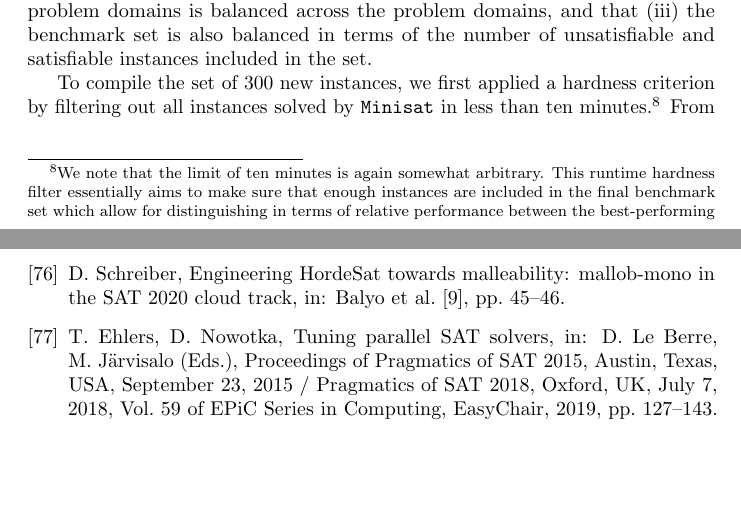
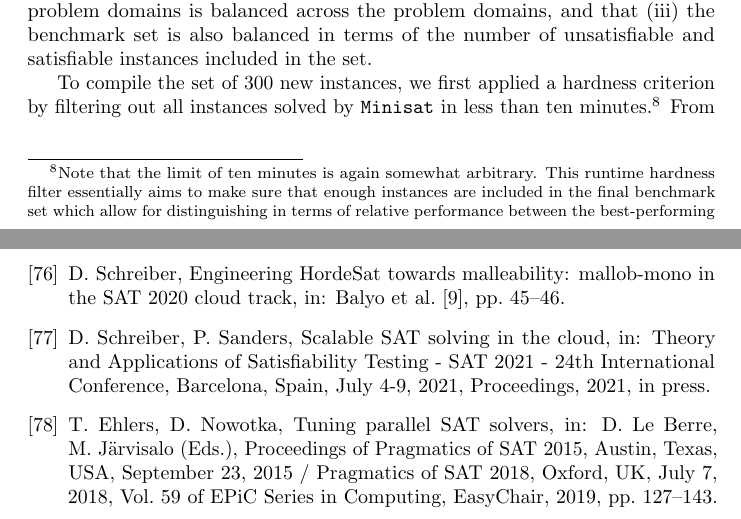
Before and after one commit to satcompetition/2020, a LaTeX paper (paper/main.tex, which reads paper/main.bib): two parts of pages 9 and 43 of 44, joined at a grey line, cut so that both start at the same text, the shorter picture padded with empty space. Compiled offline with pdfLaTeX.

Commit message:
added missing mallob reference (sat 2021); fixed glitch (my bad) in verification timeout

```diff
--- a/paper/main.bib
+++ b/paper/main.bib
@@ -1,3 +1,14 @@
+
+
+@inproceedings{Schreiber:2021:Mallob,
+    title={Scalable {SAT} Solving in the Cloud},
+    author={Schreiber, Dominik and Sanders, Peter},
+    booktitle = {Theory and Applications of Satisfiability Testing - {SAT} 2021 - 24th
+               International Conference, Barcelona, Spain, July 4-9, 2021, Proceedings},
+    year={2021},
+    note={In press}
+}
+
 @inproceedings{DBLP:conf/ijcai/Surynek19,
   author    = {Pavel Surynek},
   title     = {Unifying Search-based and Compilation-based Approaches to Multi-agent
--- a/paper/main.tex
+++ b/paper/main.tex
@@ -512,7 +512,7 @@ in order to differentiate the overall runtime performances of the competing solv
 (ii)~the number of benchmarks included in the benchmark set from different problem domains
 is balanced across the problem domains, and that (iii) the benchmark set is also balanced in terms of the number of unsatisfiable and satisfiable instances included in the set.
 
-To compile the set of 300 new instances, we first applied a hardness criterion by filtering out all instances solved by \solver{Minisat} in less than ten minutes.\footnote{We note that
+To compile the set of 300 new instances, we first applied a hardness criterion by filtering out all instances solved by \solver{Minisat} in less than ten minutes.\footnote{Note that
 the limit of ten minutes is again somewhat arbitrary.
 This runtime hardness filter essentially aims to make sure that enough instances are included in the final benchmark set which allow for distinguishing in terms of relative performance between the best-performing competing solvers.
 Unfortunately this limit was much greater that the requirements imposed for  ``interesting'' benchmark instances
```
Also changed, not shown: paper/main.tex (4 more changed lines).
